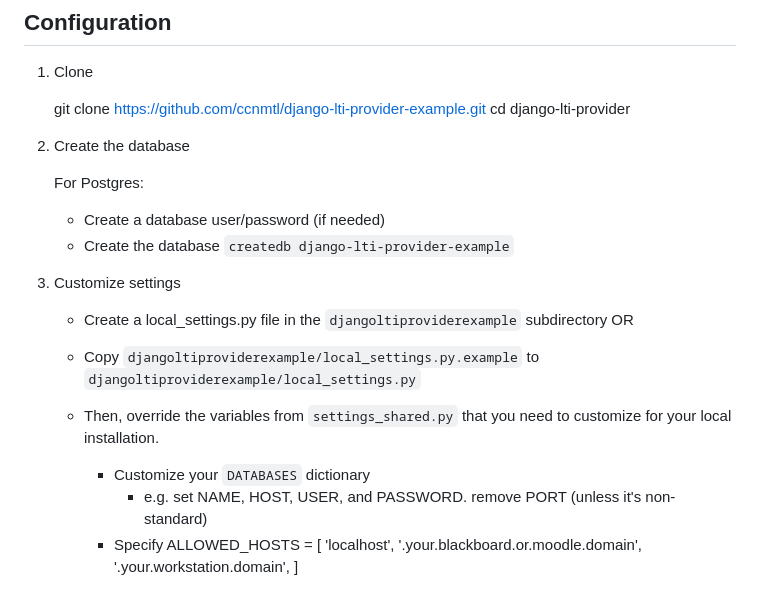
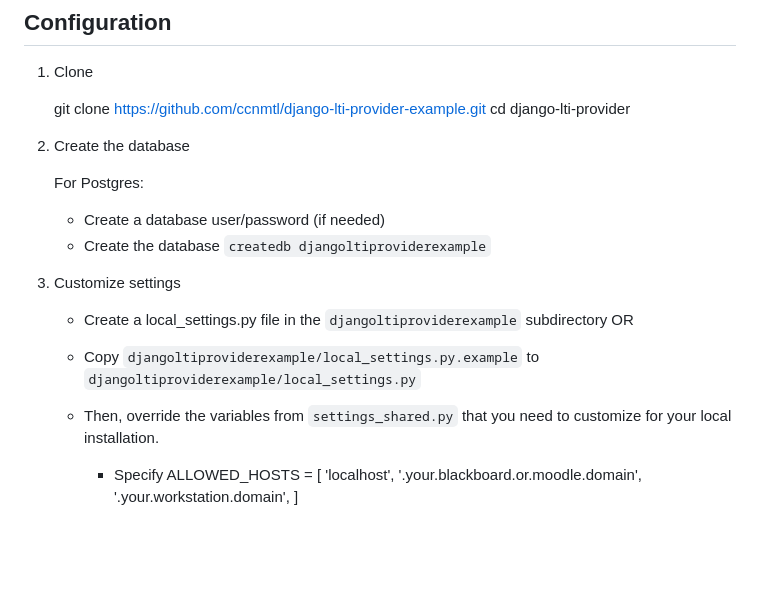
Before and after one commit to ccnmtl/django-lti-provider-example, a Markdown page: README.md, the part around the change. Drawn GitHub-style; blank space fills up the shorter version.

Commit message:
README: remove db config step
This is generally not necessary because we have a config which should work for dev purposes.

```diff
--- a/README.md
+++ b/README.md
@@ -15,15 +15,13 @@ Example Django application using the [django-lti-provider](https://github.com/cc
 
    For Postgres:
      * Create a database user/password (if needed)
-     * Create the database `createdb django-lti-provider-example`
+     * Create the database `createdb djangoltiproviderexample`
 
 3. Customize settings
 
     * Create a local_settings.py file in the `djangoltiproviderexample` subdirectory OR
     * Copy `djangoltiproviderexample/local_settings.py.example` to `djangoltiproviderexample/local_settings.py`
     * Then, override the variables from `settings_shared.py` that you need to customize for your local installation.
-      * Customize your `DATABASES` dictionary
-        * e.g. set NAME, HOST, USER, and PASSWORD. remove PORT (unless it's non-standard)
       * Specify ALLOWED_HOSTS = [ 'localhost', '.your.blackboard.or.moodle.domain', '.your.workstation.domain', ]
     * The ``PYLTI_CONFIG`` variable in your ``local_settings.py`` configures the application consumers and secrets. Generate two long random numbers for these values.
 
```
